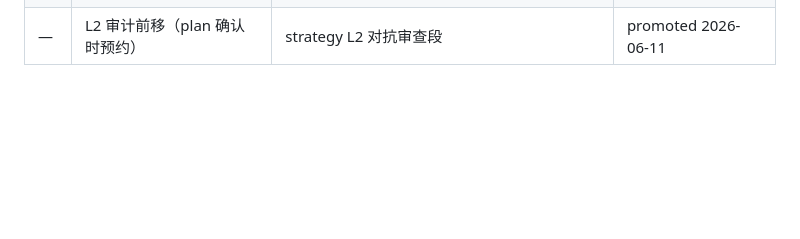
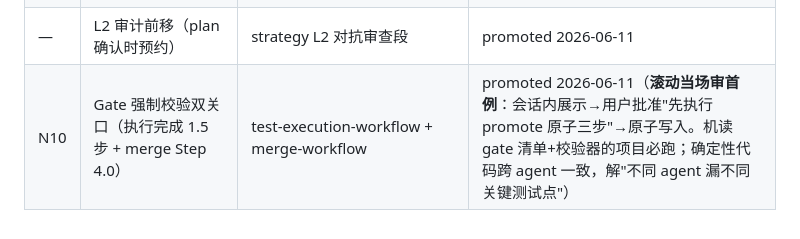
Before and after one commit to d-wwei/better-test, a Markdown page: references/pending-skill-upgrades.md, the part around the change. Drawn GitHub-style; blank space fills up the shorter version.

```diff
--- a/references/pending-skill-upgrades.md
+++ b/references/pending-skill-upgrades.md
@@ -248,3 +248,4 @@
 | N9 | 证据分层调度（原"最便宜层拦截"） | strategy Pre-check 6.5（L2 审计否决 protocol-base 落点并改写措辞） | promoted-modified 2026-06-11 |
 | — | 探索性 charter 执行钩子 | strategy 阶段 5（规则原已在 SKILL.md Tier 2 表，补执行点） | promoted 2026-06-11 |
 | — | L2 审计前移（plan 确认时预约） | strategy L2 对抗审查段 | promoted 2026-06-11 |
+| N10 | Gate 强制校验双关口（执行完成 1.5 步 + merge Step 4.0） | test-execution-workflow + merge-workflow | promoted 2026-06-11（**滚动当场审首例**：会话内展示→用户批准"先执行 promote 原子三步"→原子写入。机读 gate 清单+校验器的项目必跑；确定性代码跨 agent 一致，解"不同 agent 漏不同关键测试点"） |
```
Also changed, not shown: references/merge-workflow.md (+17 -0 lines), references/test-execution-workflow.md (+6 -0 lines).
